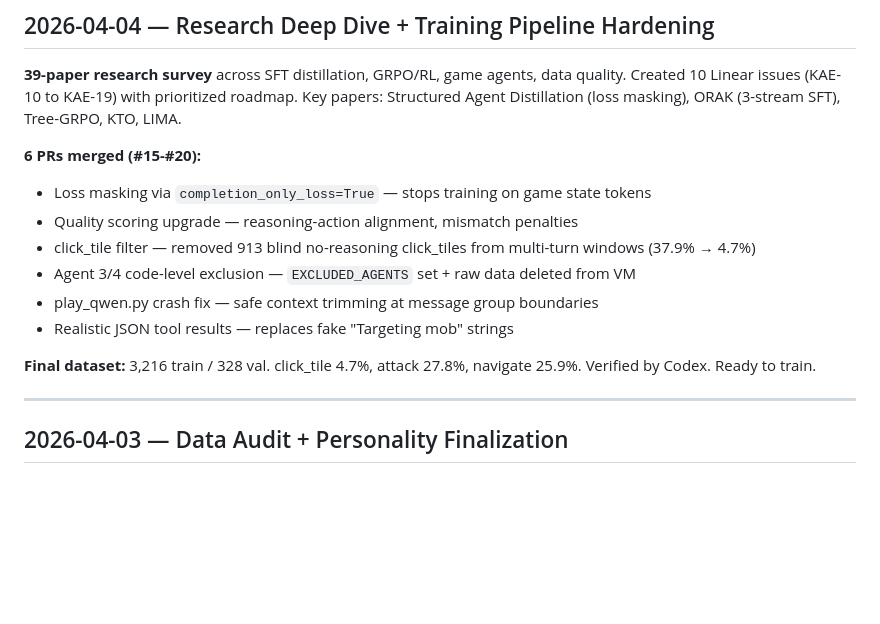
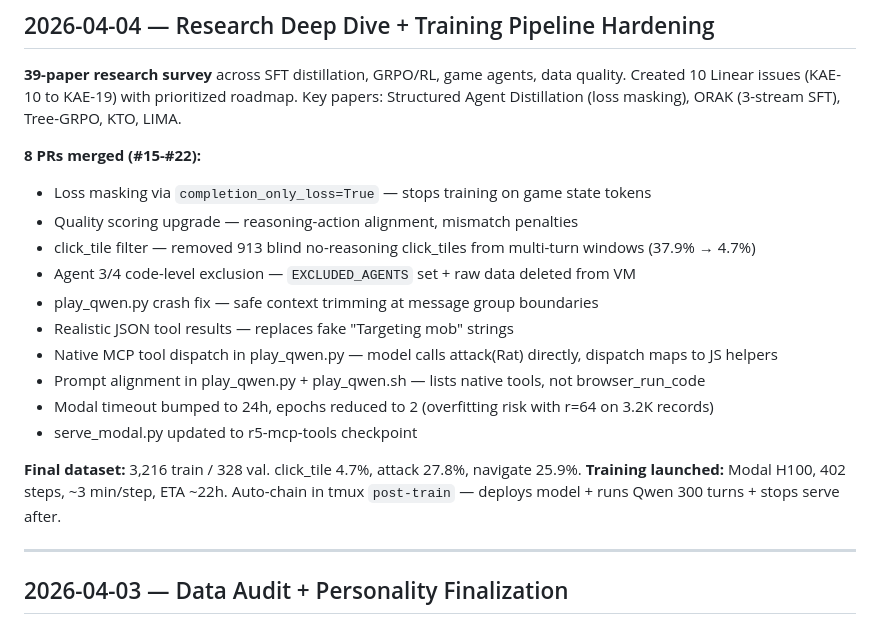
Before and after one commit to barathvelmu/kaetram-arena, a Markdown page: session_log.md, the part around the change. Rendered like a GitHub page; blank space fills up the shorter version.

Commit message:
docs: update session log with full April 4 work

```diff
--- a/session_log.md
+++ b/session_log.md
@@ -7,15 +7,20 @@ _Keep under 30 lines. Update at end of every session. Most recent first._
 
 **39-paper research survey** across SFT distillation, GRPO/RL, game agents, data quality. Created 10 Linear issues (KAE-10 to KAE-19) with prioritized roadmap. Key papers: Structured Agent Distillation (loss masking), ORAK (3-stream SFT), Tree-GRPO, KTO, LIMA.
 
-**6 PRs merged (#15-#20):**
+**8 PRs merged (#15-#22):**
 - Loss masking via `completion_only_loss=True` — stops training on game state tokens
 - Quality scoring upgrade — reasoning-action alignment, mismatch penalties
 - click_tile filter — removed 913 blind no-reasoning click_tiles from multi-turn windows (37.9% → 4.7%)
 - Agent 3/4 code-level exclusion — `EXCLUDED_AGENTS` set + raw data deleted from VM
 - play_qwen.py crash fix — safe context trimming at message group boundaries
 - Realistic JSON tool results — replaces fake "Targeting mob" strings
+- Native MCP tool dispatch in play_qwen.py — model calls attack(Rat) directly, dispatch maps to JS helpers
+- Prompt alignment in play_qwen.py + play_qwen.sh — lists native tools, not browser_run_code
+- Modal timeout bumped to 24h, epochs reduced to 2 (overfitting risk with r=64 on 3.2K records)
+- serve_modal.py updated to r5-mcp-tools checkpoint
 
-**Final dataset:** 3,216 train / 328 val. click_tile 4.7%, attack 27.8%, navigate 25.9%. Verified by Codex. Ready to train.
+**Final dataset:** 3,216 train / 328 val. click_tile 4.7%, attack 27.8%, navigate 25.9%.
+**Training launched:** Modal H100, 402 steps, ~3 min/step, ETA ~22h. Auto-chain in tmux `post-train` — deploys model + runs Qwen 300 turns + stops serve after.
 
 ---
 
```
